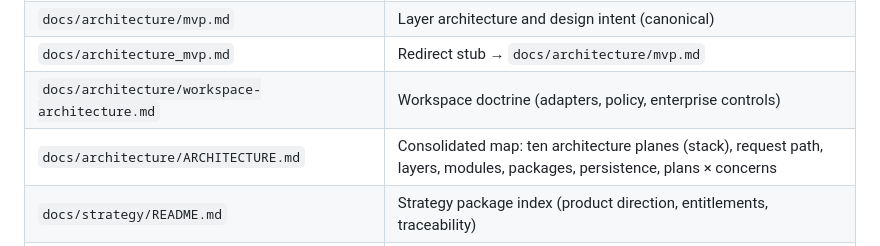
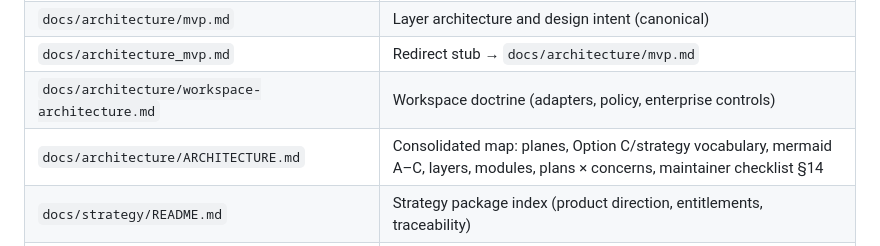
Before and after one commit to SavinRazvan/eXo-brain, a Markdown page: docs/plans/docs-inventory-master.md, the part around the change. Drawn GitHub-style.

```diff
--- a/docs/plans/docs-inventory-master.md
+++ b/docs/plans/docs-inventory-master.md
@@ -24,7 +24,7 @@ Notes:
 | `docs/architecture/mvp.md` | Layer architecture and design intent (canonical) |
 | `docs/architecture_mvp.md` | Redirect stub → `docs/architecture/mvp.md` |
 | `docs/architecture/workspace-architecture.md` | Workspace doctrine (adapters, policy, enterprise controls) |
-| `docs/architecture/ARCHITECTURE.md` | Consolidated map: ten architecture planes (stack), request path, layers, modules, packages, persistence, plans × concerns |
+| `docs/architecture/ARCHITECTURE.md` | Consolidated map: planes, Option C/strategy vocabulary, mermaid A–C, layers, modules, plans × concerns, maintainer checklist §14 |
 | `docs/strategy/README.md` | Strategy package index (product direction, entitlements, traceability) |
 | `docs/strategy/governed-execution-positioning.md` | Product boundary, ICP, monetization posture, and messaging guardrails for governed execution |
 | `docs/operations/workflow-complete.md` | Maintainer workflow checklist (durable) |
```
Also changed, not shown: docs/architecture/ARCHITECTURE.md (+22 -4 lines).
